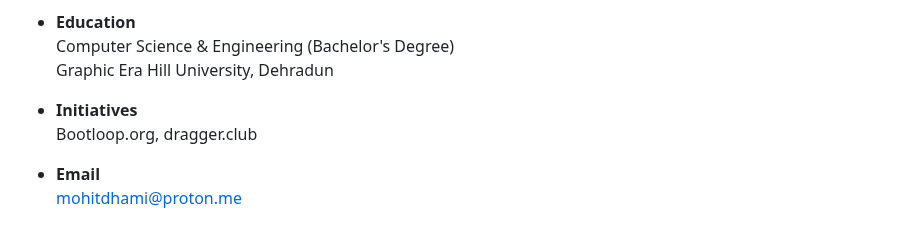
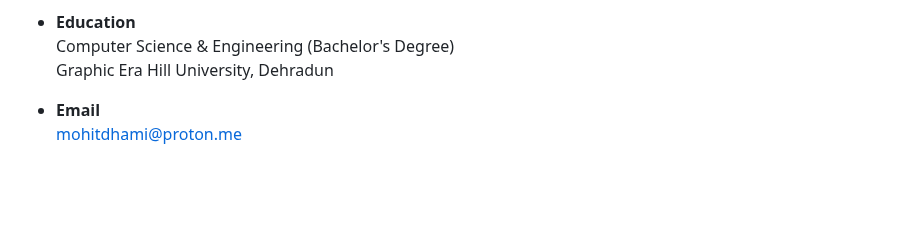
Before and after one commit to mohitdhami/mohitdhami, a Markdown page: README.md, the part around the change. Drawn GitHub-style; blank space fills up the shorter version.

```diff
--- a/README.md
+++ b/README.md
@@ -4,9 +4,6 @@ Full Stack Engineer
 - **Education** <br>
 Computer Science & Engineering (Bachelor's Degree) <br>
 Graphic Era Hill University, Dehradun
-
-- **Initiatives** <br>
-Bootloop.org, dragger.club
 
 - **Email** <br>
 mohitdhami@proton.me
```
